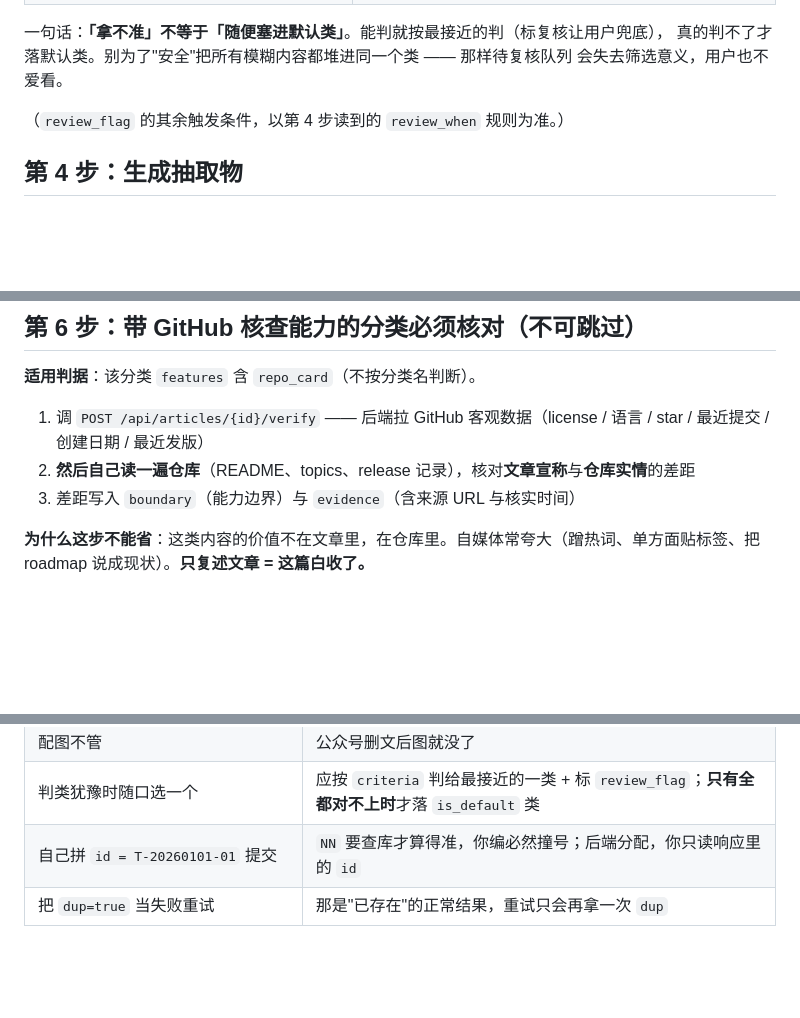
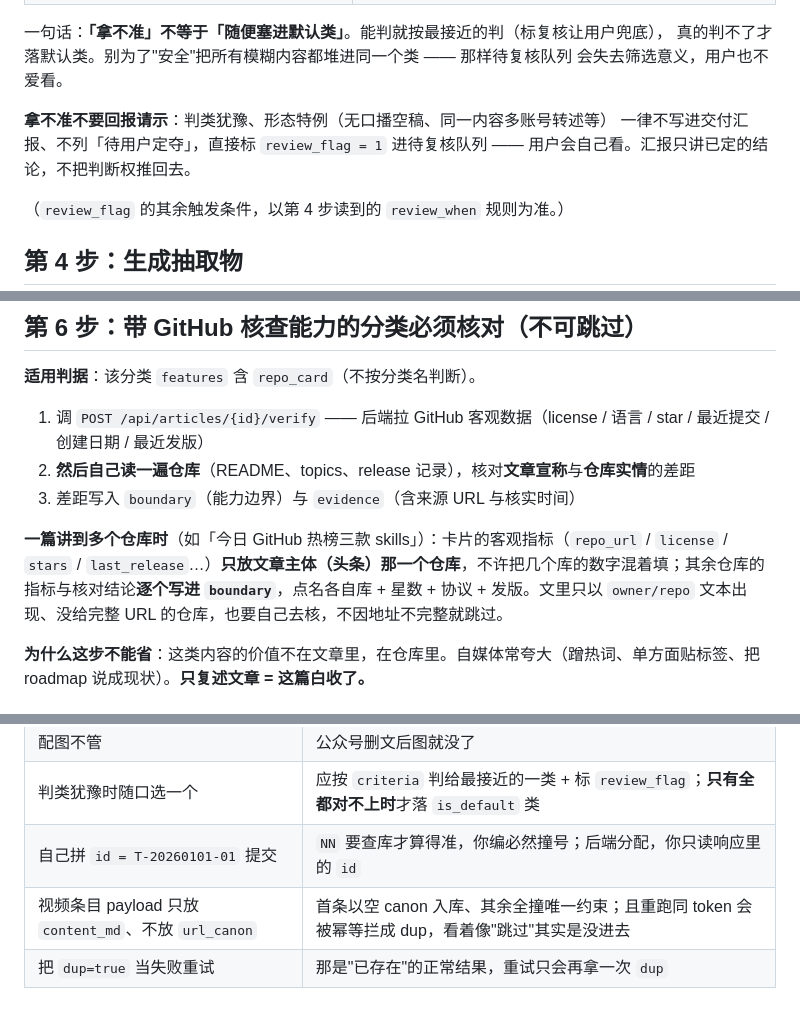
Before and after one commit to gaomails2024/myrag, a Markdown page: skill/SKILL.md, 3 parts joined by grey strips. GitHub-like rendering; blank space fills up the shorter version.

```diff
--- a/skill/SKILL.md
+++ b/skill/SKILL.md
@@ -237,6 +262,10 @@ curl -s http://127.0.0.1:8765/api/categories
 一句话：**「拿不准」不等于「随便塞进默认类」**。能判就按最接近的判（标复核让用户兜底），
 真的判不了才落默认类。别为了"安全"把所有模糊内容都堆进同一个类 —— 那样待复核队列
 会失去筛选意义，用户也不爱看。
+
+**拿不准不要回报请示**：判类犹豫、形态特例（无口播空稿、同一内容多账号转述等）
+一律不写进交付汇报、不列「待用户定夺」，直接标 `review_flag = 1` 进待复核队列 ——
+用户会自己看。汇报只讲已定的结论，不把判断权推回去。
 
 （`review_flag` 的其余触发条件，以第 4 步读到的 `review_when` 规则为准。）
 
@@ -298,6 +327,8 @@ POST http://127.0.0.1:8765/api/ingest
 1. 调 `POST /api/articles/{id}/verify` —— 后端拉 GitHub 客观数据（license / 语言 / star / 最近提交 / 创建日期 / 最近发版）
 2. **然后自己读一遍仓库**（README、topics、release 记录），核对**文章宣称**与**仓库实情**的差距
 3. 差距写入 `boundary`（能力边界）与 `evidence`（含来源 URL 与核实时间）
+
+**一篇讲到多个仓库时**（如「今日 GitHub 热榜三款 skills」）：卡片的客观指标（`repo_url` / `license` / `stars` / `last_release`…）**只放文章主体（头条）那一个仓库**，不许把几个库的数字混着填；其余仓库的指标与核对结论**逐个写进 `boundary`**，点名各自库 + 星数 + 协议 + 发版。文里只以 `owner/repo` 文本出现、没给完整 URL 的仓库，也要自己去核，不因地址不完整就跳过。
 
 **为什么这步不能省**：这类内容的价值不在文章里，在仓库里。自媒体常夸大（蹭热词、单方面贴标签、把 roadmap 说成现状）。**只复述文章 = 这篇白收了。**
 
@@ -366,4 +397,5 @@ open "http://127.0.0.1:8765/"      # macOS；Linux 用 xdg-open，Windows 用 st
 | 配图不管 | 公众号删文后图就没了 |
 | 判类犹豫时随口选一个 | 应按 `criteria` 判给最接近的一类 + 标 `review_flag`；**只有全都对不上时**才落 `is_default` 类 |
 | 自己拼 `id = T-20260101-01` 提交 | `NN` 要查库才算得准，你编必然撞号；后端分配，你只读响应里的 `id` |
+| 视频条目 payload 只放 `content_md`、不放 `url_canon` | 首条以空 canon 入库、其余全撞唯一约束；且重跑同 token 会被幂等拦成 dup，看着像"跳过"其实是没进去 |
 | 把 `dup=true` 当失败重试 | 那是"已存在"的正常结果，重试只会再拿一次 `dup` |
```
Also changed, not shown: other parts of skill/SKILL.md (+26 -1 lines).
